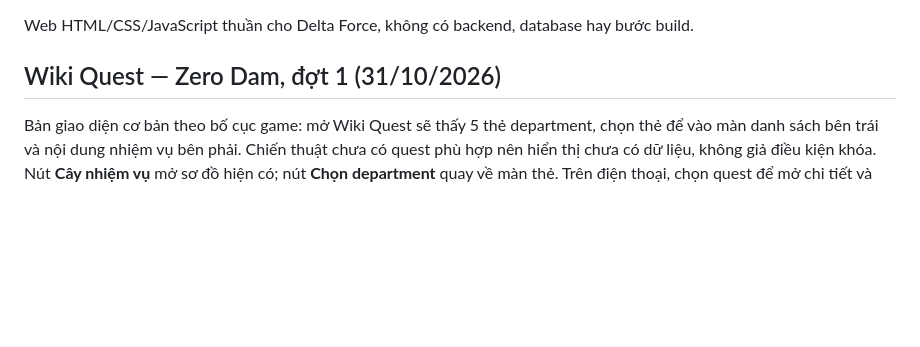
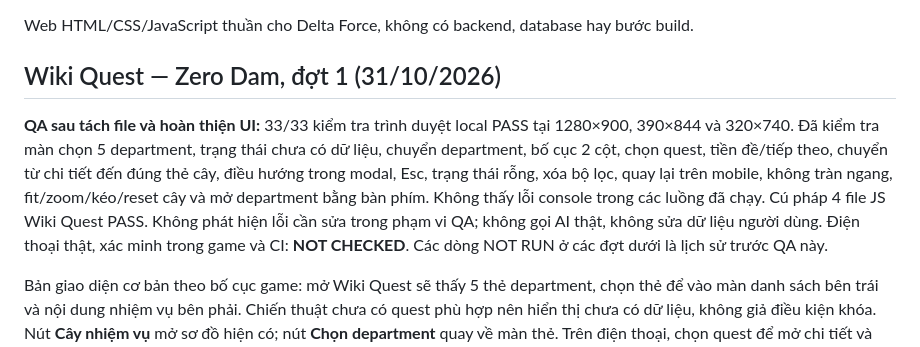
Before and after one commit to ThagIspace/delta-translate, a Markdown page: README.md, the part around the change. Drawn GitHub-style; blank space fills up the shorter version.

Commit message:
docs: record full quest wiki UI QA after module split

```diff
--- a/README.md
+++ b/README.md
@@ -3,6 +3,16 @@
 Web HTML/CSS/JavaScript thuần cho Delta Force, không có backend, database hay bước build.
 
 ## Wiki Quest — Zero Dam, đợt 1 (31/10/2026)
+
+**QA sau tách file và hoàn thiện UI:** 33/33 kiểm tra trình duyệt local PASS
+tại 1280×900, 390×844 và 320×740. Đã kiểm tra màn chọn 5 department, trạng thái
+chưa có dữ liệu, chuyển department, bố cục 2 cột, chọn quest, tiền đề/tiếp theo,
+chuyển từ chi tiết đến đúng thẻ cây, điều hướng trong modal, Esc, trạng thái
+rỗng, xóa bộ lọc, quay lại trên mobile, không tràn ngang, fit/zoom/kéo/reset cây
+và mở department bằng bàn phím. Không thấy lỗi console trong các luồng đã chạy.
+Cú pháp 4 file JS Wiki Quest PASS. Không phát hiện lỗi cần sửa trong phạm vi QA;
+không gọi AI thật, không sửa dữ liệu người dùng. Điện thoại thật, xác minh trong
+game và CI: **NOT CHECKED**. Các dòng NOT RUN ở các đợt dưới là lịch sử trước QA này.
 
 Bản giao diện cơ bản theo bố cục game: mở Wiki Quest sẽ thấy 5 thẻ department,
 chọn thẻ để vào màn danh sách bên trái và nội dung nhiệm vụ bên phải. Chiến thuật
```
